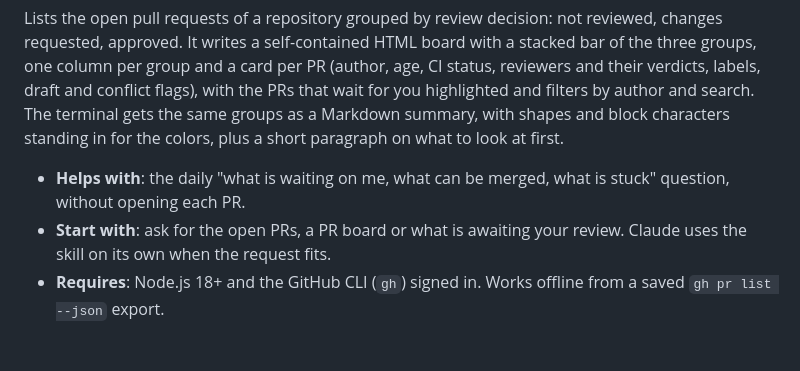
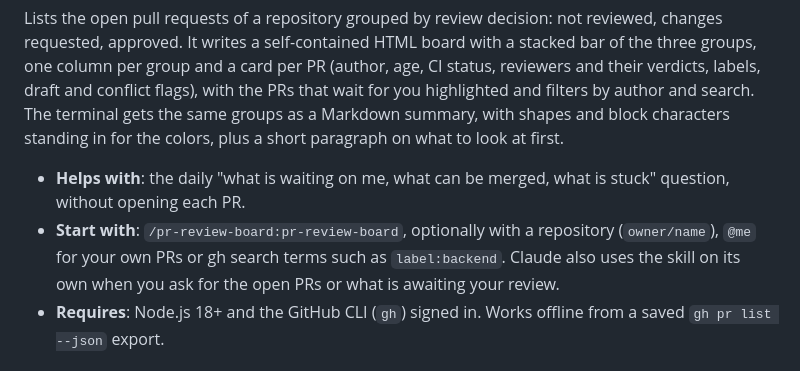
Before and after one commit to Digital-Republic-AI/dr-plugins, a Markdown page: README.md, the part around the change. Drawn GitHub-style.

```diff
--- a/README.md
+++ b/README.md
@@ -88,7 +88,7 @@ Collects what is still undecided in the current work, such as gaps, assumptions
 Lists the open pull requests of a repository grouped by review decision: not reviewed, changes requested, approved. It writes a self-contained HTML board with a stacked bar of the three groups, one column per group and a card per PR (author, age, CI status, reviewers and their verdicts, labels, draft and conflict flags), with the PRs that wait for you highlighted and filters by author and search. The terminal gets the same groups as a Markdown summary, with shapes and block characters standing in for the colors, plus a short paragraph on what to look at first.
 
 - **Helps with**: the daily "what is waiting on me, what can be merged, what is stuck" question, without opening each PR.
-- **Start with**: ask for the open PRs, a PR board or what is awaiting your review. Claude uses the skill on its own when the request fits.
+- **Start with**: `/pr-review-board:pr-review-board`, optionally with a repository (`owner/name`), `@me` for your own PRs or gh search terms such as `label:backend`. Claude also uses the skill on its own when you ask for the open PRs or what is awaiting your review.
 - **Requires**: Node.js 18+ and the GitHub CLI (`gh`) signed in. Works offline from a saved `gh pr list --json` export.
 
 ## Contributing
```
Also changed, not shown: README.pt-BR.md (+1 -1 lines), skills/pr-review-board/SKILL.md (+17 -0 lines).
